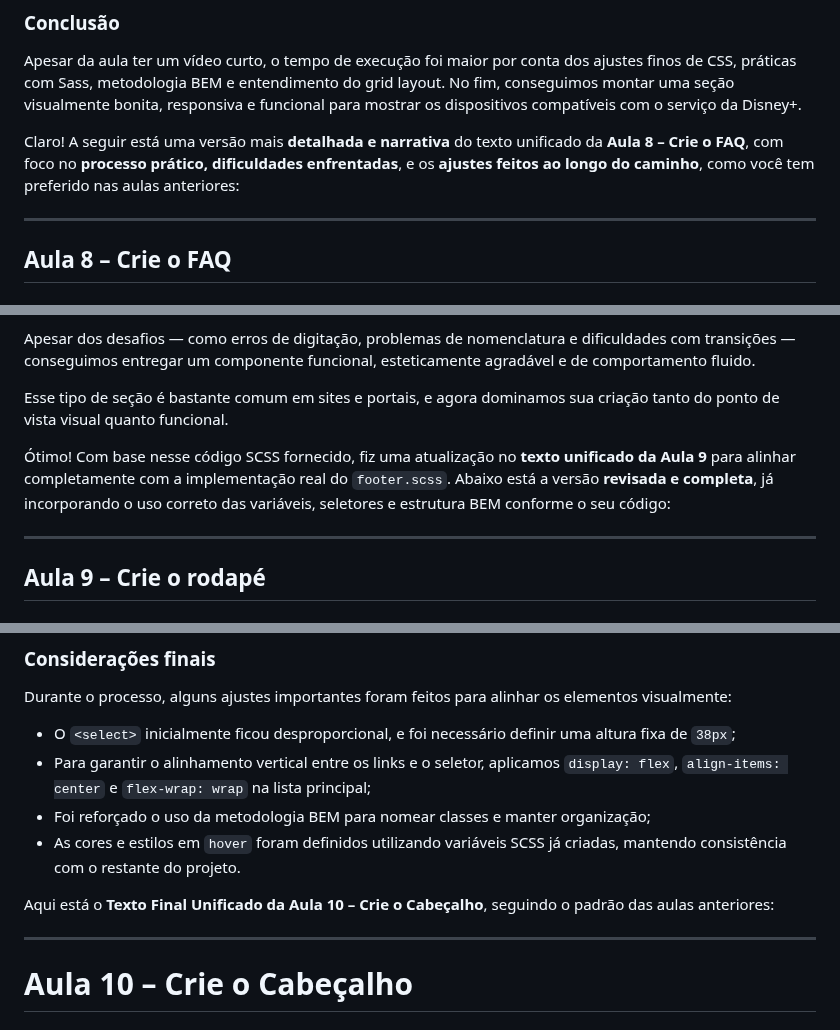
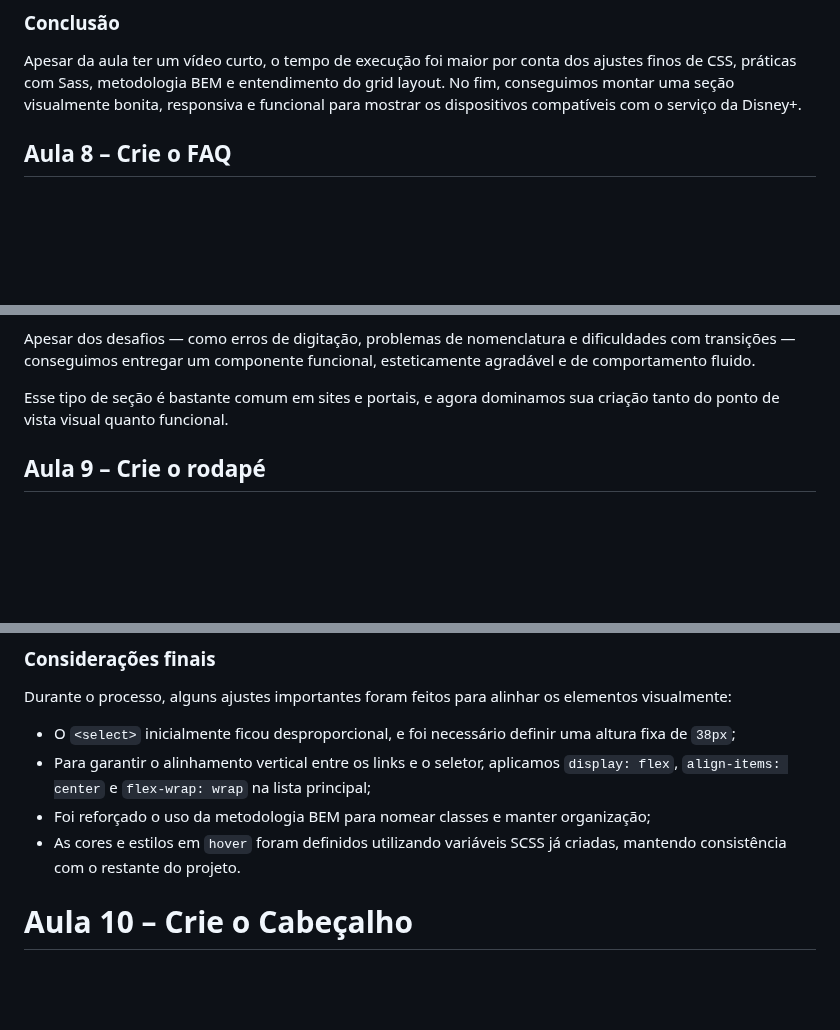
Before and after one commit to o-matheus/front_21_ebac, a Markdown page: README.md, 3 parts joined by grey strips. Drawn GitHub-style; blank space fills up the shorter version.

```diff
--- a/README.md
+++ b/README.md
@@ -817,10 +794,6 @@ Por fim, o professor explicou a diferença entre usar `grid-template-columns: re
 ### Conclusão
 
 Apesar da aula ter um vídeo curto, o tempo de execução foi maior por conta dos ajustes finos de CSS, práticas com Sass, metodologia BEM e entendimento do grid layout. No fim, conseguimos montar uma seção visualmente bonita, responsiva e funcional para mostrar os dispositivos compatíveis com o serviço da Disney+.
-
-Claro! A seguir está uma versão mais **detalhada e narrativa** do texto unificado da **Aula 8 – Crie o FAQ**, com foco no **processo prático, dificuldades enfrentadas**, e os **ajustes feitos ao longo do caminho**, como você tem preferido nas aulas anteriores:
-
----
 
 ## Aula 8 – Crie o FAQ
 
@@ -948,10 +921,6 @@ A construção do componente FAQ nos ajudou a exercitar várias habilidades de f
 Apesar dos desafios — como erros de digitação, problemas de nomenclatura e dificuldades com transições — conseguimos entregar um componente funcional, esteticamente agradável e de comportamento fluido.
 
 Esse tipo de seção é bastante comum em sites e portais, e agora dominamos sua criação tanto do ponto de vista visual quanto funcional.
-
-Ótimo! Com base nesse código SCSS fornecido, fiz uma atualização no **texto unificado da Aula 9** para alinhar completamente com a implementação real do `footer.scss`. Abaixo está a versão **revisada e completa**, já incorporando o uso correto das variáveis, seletores e estrutura BEM conforme o seu código:
-
----
 
 ## Aula 9 – Crie o rodapé
 
@@ -1097,10 +1066,6 @@ Durante o processo, alguns ajustes importantes foram feitos para alinhar os elem
 * Foi reforçado o uso da metodologia BEM para nomear classes e manter organização;
 * As cores e estilos em `hover` foram definidos utilizando variáveis SCSS já criadas, mantendo consistência com o restante do projeto.
 
-Aqui está o **Texto Final Unificado da Aula 10 – Crie o Cabeçalho**, seguindo o padrão das aulas anteriores:
-
----
-
 # Aula 10 – Crie o Cabeçalho
 
 ## Objetivos da Aula
```
Also changed, not shown: other parts of README.md (+0 -27 lines).
